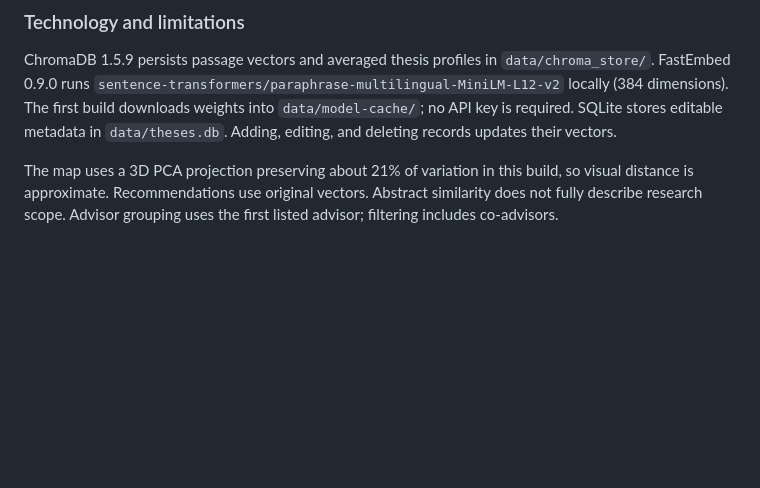
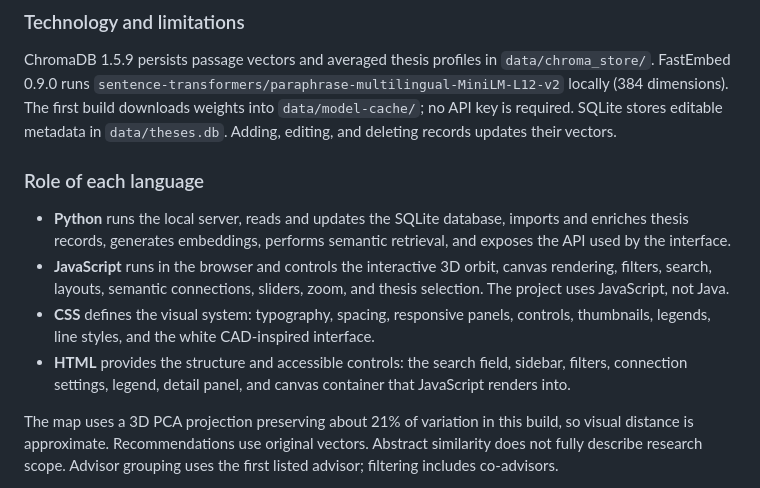
Before and after one commit to diegosecor/114-mscd-thesis-orbit, a Markdown page: README.md, the part around the change. Drawn GitHub-style; blank space fills up the shorter version.

Commit message:
Document project language roles

```diff
--- a/README.md
+++ b/README.md
@@ -64,6 +64,13 @@ Open **http://127.0.0.1:8000**. Enrichment fetches public PDF figures, metrics,
 
 ChromaDB 1.5.9 persists passage vectors and averaged thesis profiles in `data/chroma_store/`. FastEmbed 0.9.0 runs `sentence-transformers/paraphrase-multilingual-MiniLM-L12-v2` locally (384 dimensions). The first build downloads weights into `data/model-cache/`; no API key is required. SQLite stores editable metadata in `data/theses.db`. Adding, editing, and deleting records updates their vectors.
 
+### Role of each language
+
+- **Python** runs the local server, reads and updates the SQLite database, imports and enriches thesis records, generates embeddings, performs semantic retrieval, and exposes the API used by the interface.
+- **JavaScript** runs in the browser and controls the interactive 3D orbit, canvas rendering, filters, search, layouts, semantic connections, sliders, zoom, and thesis selection. The project uses JavaScript, not Java.
+- **CSS** defines the visual system: typography, spacing, responsive panels, controls, thumbnails, legends, line styles, and the white CAD-inspired interface.
+- **HTML** provides the structure and accessible controls: the search field, sidebar, filters, connection settings, legend, detail panel, and canvas container that JavaScript renders into.
+
 The map uses a 3D PCA projection preserving about 21% of variation in this build, so visual distance is approximate. Recommendations use original vectors. Abstract similarity does not fully describe research scope. Advisor grouping uses the first listed advisor; filtering includes co-advisors.
 
 Do not commit PDFs, model caches, or generated databases. The commands above rebuild the collection from the public source; the importer implements the MSCD — Master of Science in Computational Design search filter.
```
